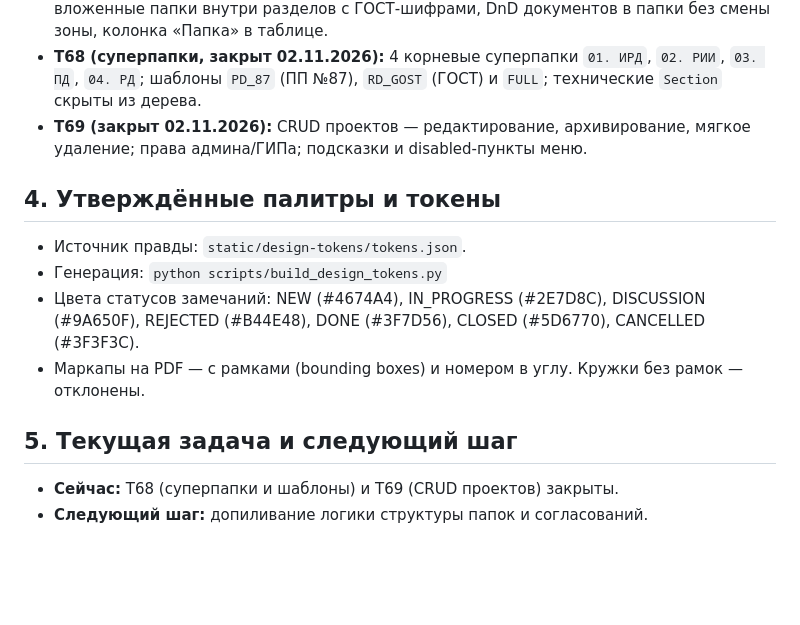
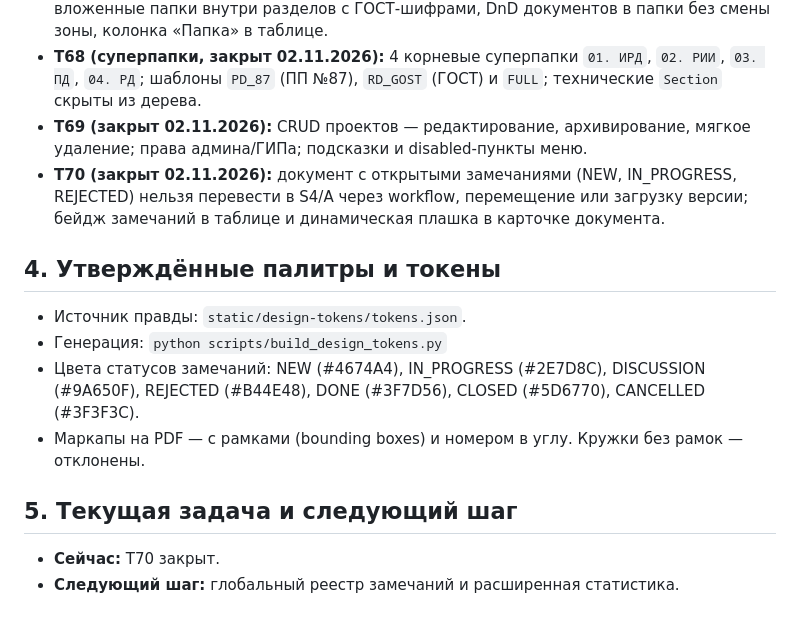
Before and after one commit to ABEL678/sod-project, a Markdown page: docs/HANDOFF.md, the part around the change. GitHub-like rendering; blank space fills up the shorter version.

```diff
--- a/docs/HANDOFF.md
+++ b/docs/HANDOFF.md
@@ -30,6 +30,7 @@
 - **T68 (закрыт 02.11.2026):** реестр замечаний проекта со статистикой и фильтрами; вложенные папки внутри разделов с ГОСТ-шифрами, DnD документов в папки без смены зоны, колонка «Папка» в таблице.
 - **T68 (суперпапки, закрыт 02.11.2026):** 4 корневые суперпапки `01. ИРД`, `02. РИИ`, `03. ПД`, `04. РД`; шаблоны `PD_87` (ПП №87), `RD_GOST` (ГОСТ) и `FULL`; технические `Section` скрыты из дерева.
 - **T69 (закрыт 02.11.2026):** CRUD проектов — редактирование, архивирование, мягкое удаление; права админа/ГИПа; подсказки и disabled-пункты меню.
+- **T70 (закрыт 02.11.2026):** документ с открытыми замечаниями (NEW, IN_PROGRESS, REJECTED) нельзя перевести в S4/A через workflow, перемещение или загрузку версии; бейдж замечаний в таблице и динамическая плашка в карточке документа.
 
 ## 4. Утверждённые палитры и токены
 - Источник правды: `static/design-tokens/tokens.json`.
@@ -38,5 +39,5 @@
 - Маркапы на PDF — с рамками (bounding boxes) и номером в углу. Кружки без рамок — отклонены.
 
 ## 5. Текущая задача и следующий шаг
-- **Сейчас:** T68 (суперпапки и шаблоны) и T69 (CRUD проектов) закрыты.
-- **Следующий шаг:** допиливание логики структуры папок и согласований.
+- **Сейчас:** T70 закрыт.
+- **Следующий шаг:** глобальный реестр замечаний и расширенная статистика.
```
Also changed, not shown: docs/PROGRESS.md (+7 -1 lines).
